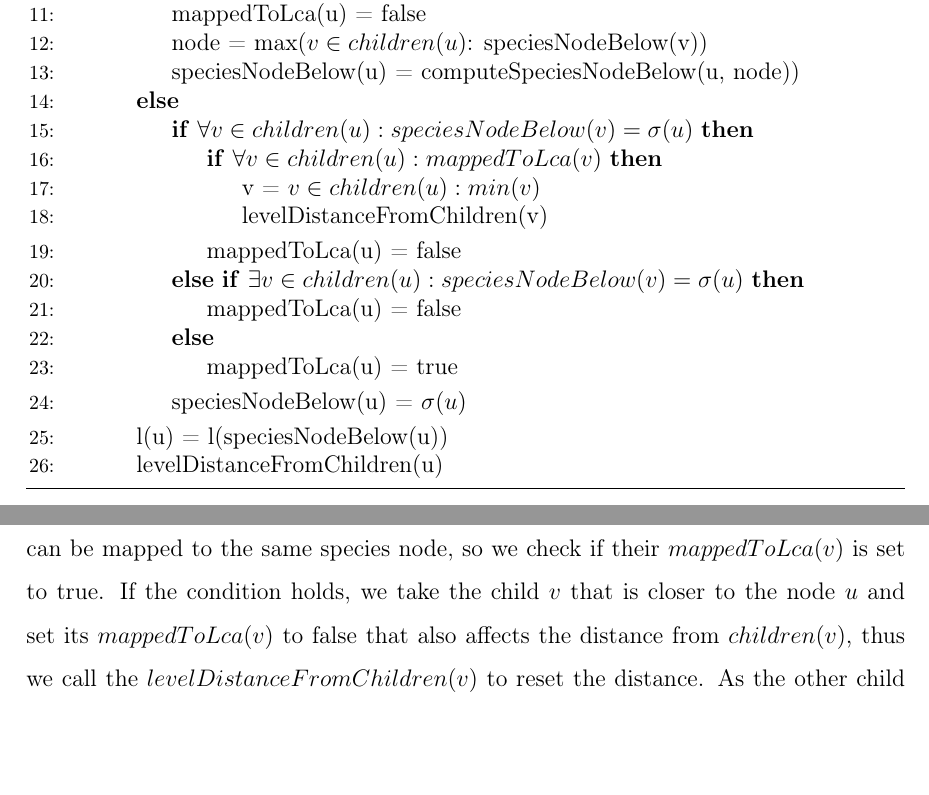
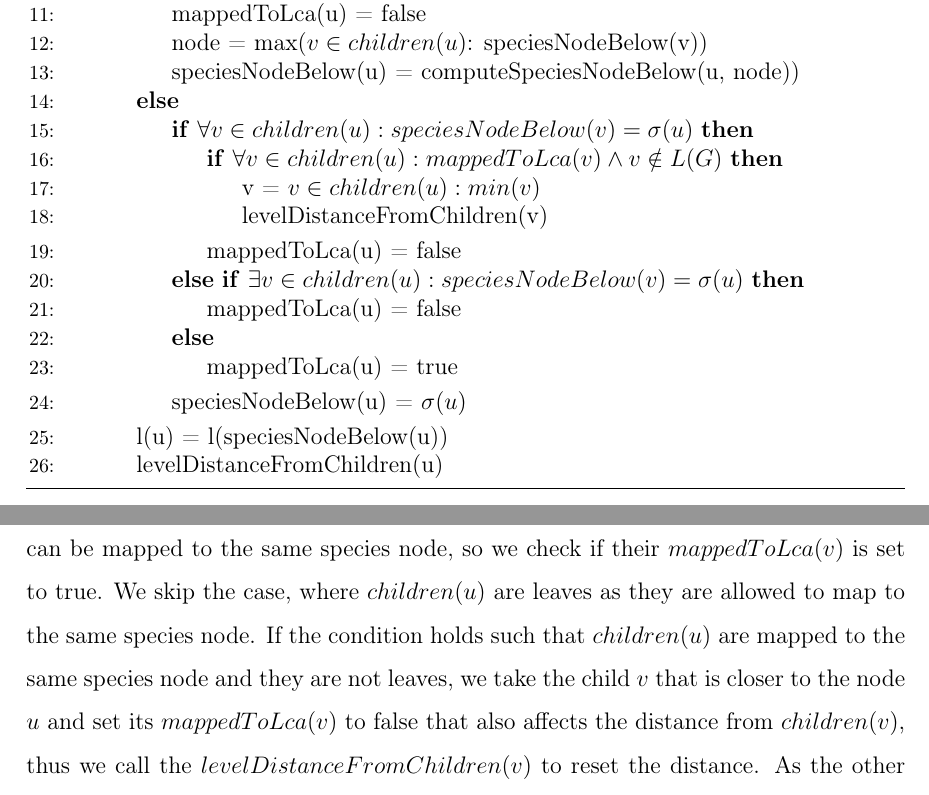
Before and after one commit to mihalova/diploma_thesis, a LaTeX thesis (latex_diploma_thesis/main.tex, which reads latex_diploma_thesis/chapter_2_algorithms.tex): two parts of pages 30 and 31 of 45, joined at a grey line, cut so that both start at the same text, the shorter picture padded with empty space. Compiled offline with pdfLaTeX.

Commit message:
latex diploma

```diff
--- a/latex_diploma_thesis/chapter_2_algorithms.tex
+++ b/latex_diploma_thesis/chapter_2_algorithms.tex
@@ -133,7 +133,7 @@ In the \emph{levelDistanceFromChildren} function show in Algorithm~\ref{levelDis
 			\State speciesNodeBelow(u) = computeSpeciesNodeBelow(u, node))
 		\Else
 			\If {$\forall v \in children(u): speciesNodeBelow(v) = \sigma(u)$}
-				\If {$\forall v \in children(u): mappedToLca(v)$}
+				\If {$\forall v \in children(u): mappedToLca(v) \land v \notin L(G)$}
 					\State v = $v \in children(u): min(v)$
 					\State levelDistanceFromChildren(v)
 				\EndIf
@@ -156,7 +156,7 @@ The \emph{computeLevel} function in Algorithm~\ref{computeLevel} goes over all n
 
 In case that node $u$ has not the same depth as $\sigma(u)$ and also their \emph{depthDifference} is bigger than $\epsilon$, we set $mappedToLca(u)$ to false. From the children of node $u$, we save the closest species node to the gene node $u$ into variable \emph{node} and run function \emph{computeSpeciesNodeBelow} in Algorithm~\ref{computeSpeciesNodeBelow} to get $speciesNodeBelow(u)$.
 
-Otherwise, when the node $u$ has the same depth as $\sigma(u)$ or the \emph{depthDifference} is smaller or equal to the $\epsilon$, we consider three cases can happen, where the first two cases check if both or at least one child is already mapped to $\sigma(u)$, because exactly one node from the gene tree can be mapped to exactly one node from species tree to be considerate as speciation. In the first case, we consider that both $v \in children(u)$ have the same $speciesNodeBelow(v)$ as $\sigma(u)$. It means that both children of node $u$ can be mapped to the same species node, so we check if their $mappedToLca(v)$ is set to true. If the condition holds, we take the child $v$ that is closer to the node $u$ and set its $mappedToLca(v)$ to false that also affects the distance from $children(v)$, thus we call the $levelDistanceFromChildren(v)$ to reset the distance. As the other child is already mapped to the species node, we set $mappedToLca(u)$ to false.
+Otherwise, when the node $u$ has the same depth as $\sigma(u)$ or the \emph{depthDifference} is smaller or equal to the $\epsilon$, we consider three cases can happen, where the first two cases check if both or at least one child is already mapped to $\sigma(u)$, because exactly one node from the gene tree can be mapped to exactly one node from species tree to be considerate as speciation. In the first case, we consider that both $v \in children(u)$ have the same $speciesNodeBelow(v)$ as $\sigma(u)$. It means that both children of node $u$ can be mapped to the same species node, so we check if their $mappedToLca(v)$ is set to true. We skip the case, where $children(u)$ are leaves as they are allowed to map to the same species node. If the condition holds such that $children(u)$ are mapped to the same species node and they are not leaves, we take the child $v$ that is closer to the node $u$ and set its $mappedToLca(v)$ to false that also affects the distance from $children(v)$, thus we call the $levelDistanceFromChildren(v)$ to reset the distance. As the other child is already mapped to the species node, we set $mappedToLca(u)$ to false.
 
 The second case checks if at least one $v \in children(u)$ is mapped to $\sigma(u)$. If the condition holds, we can not map another gene node to the species node, so we set $mappedToLca(u)$ to false.
 
```
Also changed, not shown: latex_diploma_thesis/main.pdf, 2 other files.
